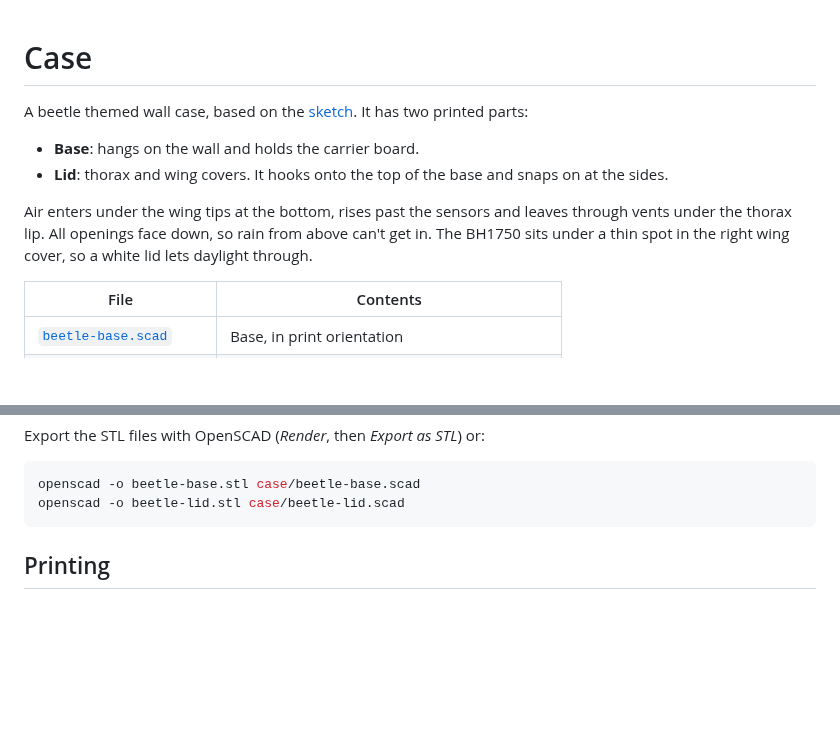
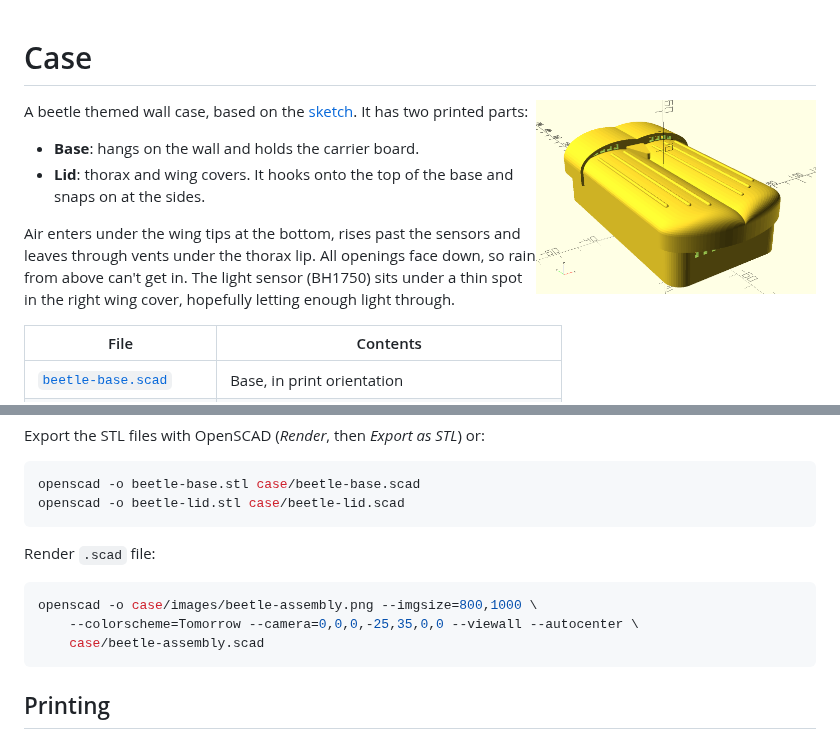
Before and after one commit to fjaderboll/lora-beetle-e1, a Markdown page: case/README.md, 2 parts joined by grey strips. GitHub-like rendering; pictures changed too: case/images/beetle-assembly.png (added); blank space fills up the shorter version.

Commit message:
Case render

````diff
--- a/case/README.md
+++ b/case/README.md
@@ -1,4 +1,6 @@
 # Case
+
+<img src="images/beetle-assembly.png" align="right" width="280">
 
 A beetle themed wall case, based on the [sketch](case-sketch.svg). It has two
 printed parts:
@@ -9,8 +11,8 @@ printed parts:
 
 Air enters under the wing tips at the bottom, rises past the sensors and
 leaves through vents under the thorax lip. All openings face down, so rain
-from above can't get in. The BH1750 sits under a thin spot in the right wing
-cover, so a white lid lets daylight through.
+from above can't get in. The light sensor (BH1750) sits under a thin spot in the right wing
+cover, hopefully letting enough light through.
 
 | File                                           | Contents                                            |
 |------------------------------------------------|-----------------------------------------------------|
@@ -27,6 +29,13 @@ Export the STL files with OpenSCAD (*Render*, then *Export as STL*) or:
 ```shell
 openscad -o beetle-base.stl case/beetle-base.scad
 openscad -o beetle-lid.stl case/beetle-lid.scad
+```
+
+Render `.scad` file:
+```shell
+openscad -o case/images/beetle-assembly.png --imgsize=800,1000 \
+	--colorscheme=Tomorrow --camera=0,0,0,-25,35,0,0 --viewall --autocenter \
+	case/beetle-assembly.scad
 ```
 
 ## Printing
````
